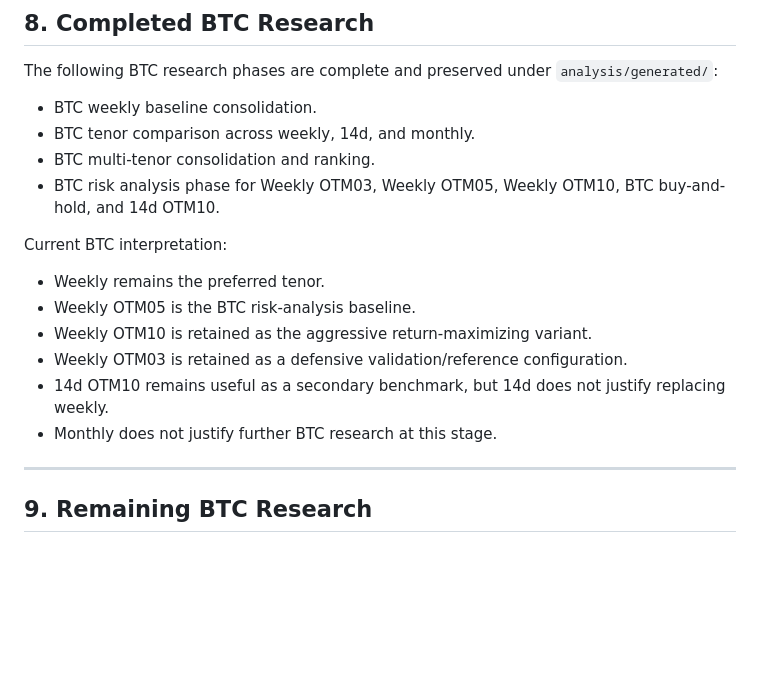
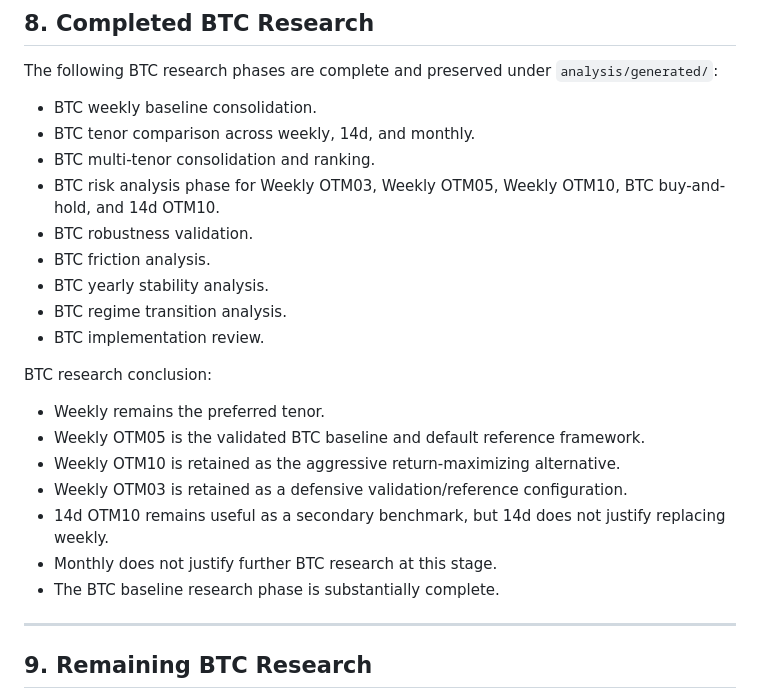
Before and after one commit to yacokir/ccw, a Markdown page: backlog/current.md, the part around the change. GitHub-like rendering; blank space fills up the shorter version.

```diff
--- a/backlog/current.md
+++ b/backlog/current.md
@@ -72,15 +72,21 @@ The following BTC research phases are complete and preserved under `analysis/gen
 - BTC tenor comparison across weekly, 14d, and monthly.
 - BTC multi-tenor consolidation and ranking.
 - BTC risk analysis phase for Weekly OTM03, Weekly OTM05, Weekly OTM10, BTC buy-and-hold, and 14d OTM10.
+- BTC robustness validation.
+- BTC friction analysis.
+- BTC yearly stability analysis.
+- BTC regime transition analysis.
+- BTC implementation review.
 
-Current BTC interpretation:
+BTC research conclusion:
 
 - Weekly remains the preferred tenor.
-- Weekly OTM05 is the BTC risk-analysis baseline.
-- Weekly OTM10 is retained as the aggressive return-maximizing variant.
+- Weekly OTM05 is the validated BTC baseline and default reference framework.
+- Weekly OTM10 is retained as the aggressive return-maximizing alternative.
 - Weekly OTM03 is retained as a defensive validation/reference configuration.
 - 14d OTM10 remains useful as a secondary benchmark, but 14d does not justify replacing weekly.
 - Monthly does not justify further BTC research at this stage.
+- The BTC baseline research phase is substantially complete.
 
 ---
 
```
Also changed, not shown: docs/02_architecture.md (+2 -2 lines), docs/05_decisions.md (+24 -0 lines).
